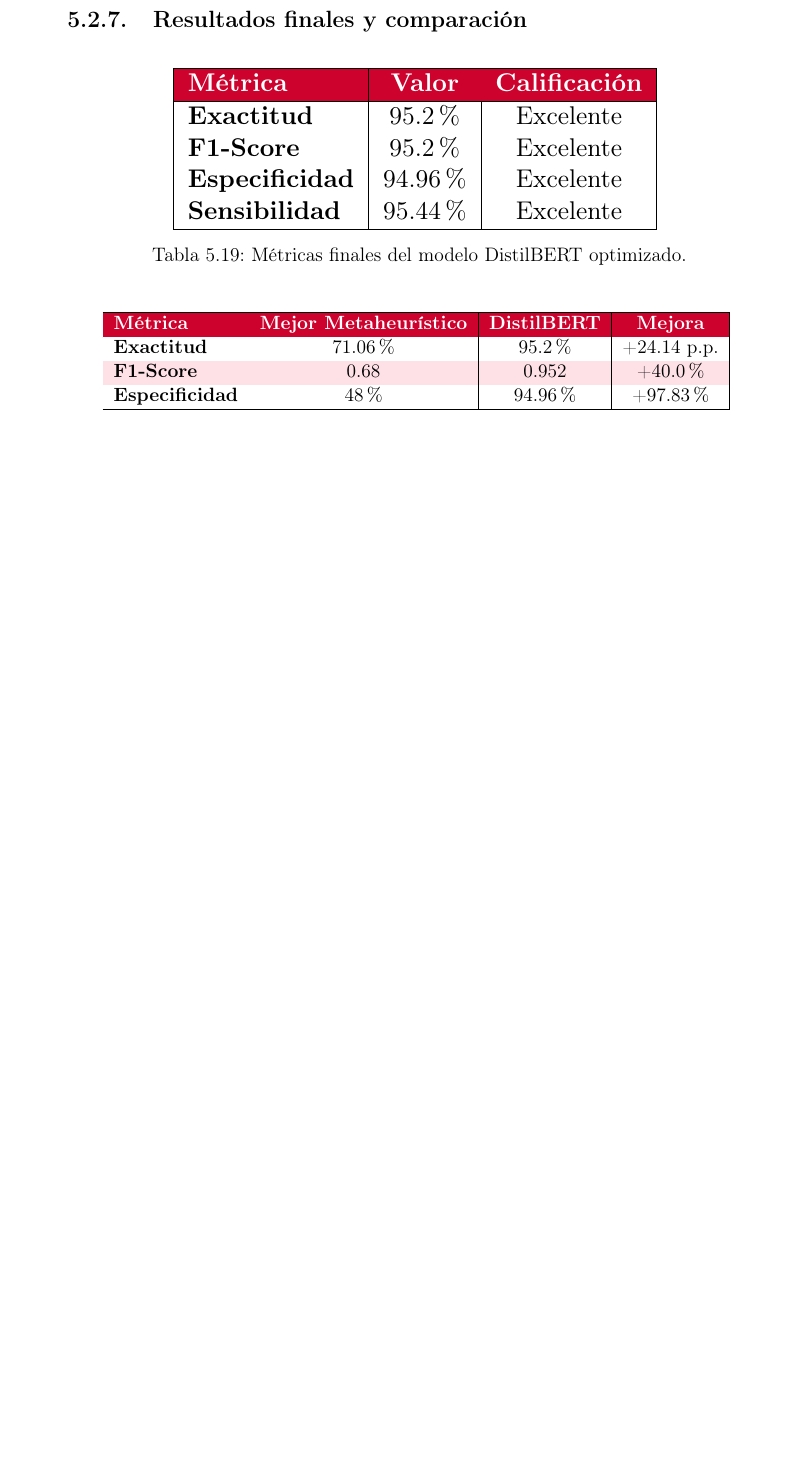
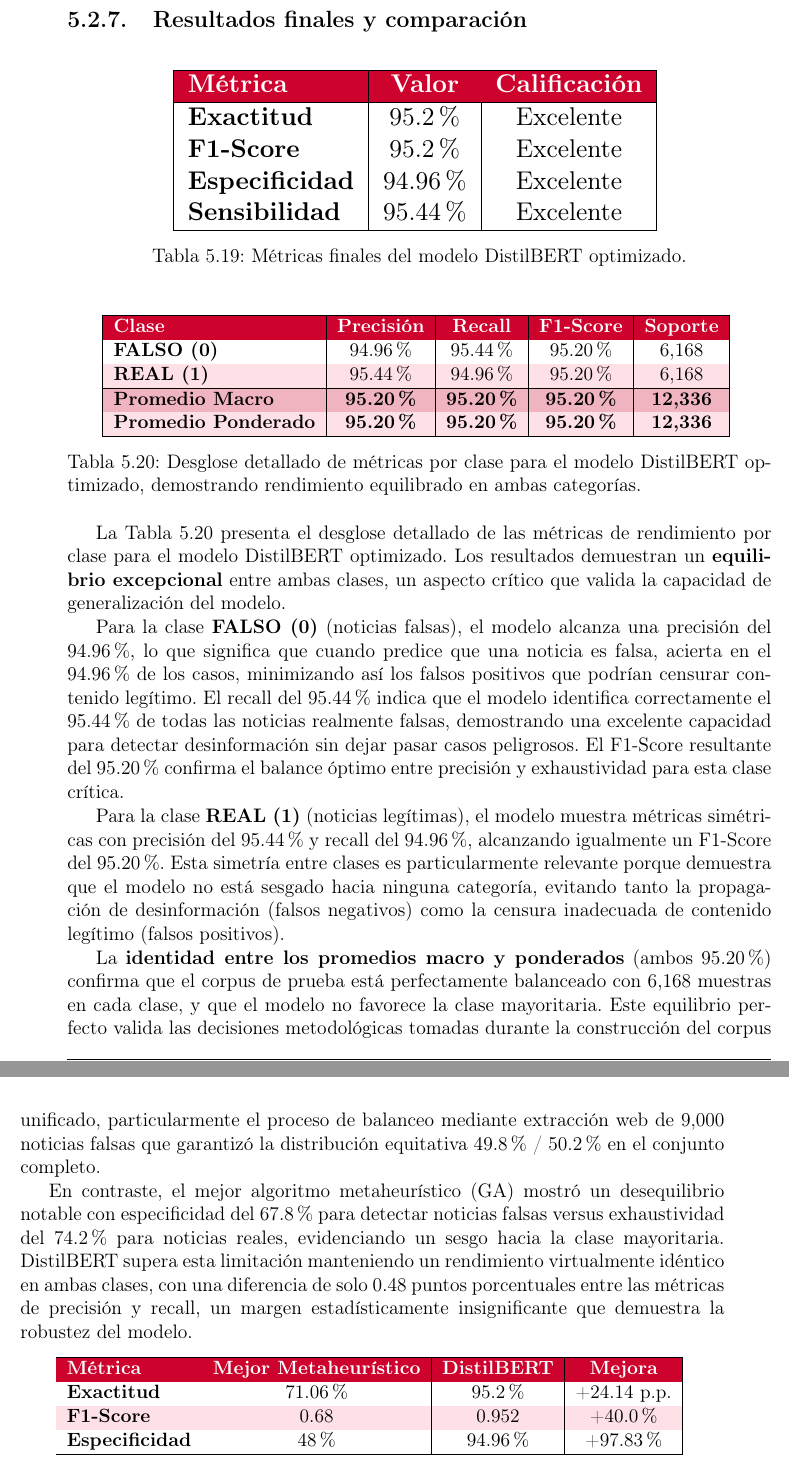
Before and after one commit to gabrielhuav/ICRMCCUAMA, a LaTeX thesis (Tesis_UAM/ICR.tex, which reads Tesis_UAM/AnalisisResultados/AnalisisResultados.tex): part of page 107 of 132 before the commit and two parts of pages 107 and 108 of 134 after it, the two joined at a grey line, cut so that both start at the same text, the shorter picture padded with empty space. Compiled offline with pdfLaTeX.

Commit message:
Agregar tabla de métricas de clase para DistilBERT
Comentario:
"Se reportan métricas, pero sin detallar el comportamiento por clase. Se recomienda agregar tabla con los resultados de las métricas por clase para mostrar equilibrio y generalización del modelo."
Solución:
- Introduce una nueva tabla que presenta la precisión, la exhaustividad, la puntuación F1 y el soporte para cada clase en el modelo DistilBERT optimizado.
- Incluye un análisis detallado que resalta el rendimiento equilibrado del modelo, la validación del equilibrio del corpus y la comparación con resultados metaheurísticos previos.

```diff
--- a/Tesis_UAM/AnalisisResultados/AnalisisResultados.tex
+++ b/Tesis_UAM/AnalisisResultados/AnalisisResultados.tex
@@ -783,6 +783,39 @@ Esta subsección presenta el pseudocódigo simplificado del algoritmo de entrena
 \adjustbox{width=0.9\textwidth,center}{%
 \small
 \rowcolors{2}{UAMAzcapoLight!40}{white}
+\begin{tabular}{|l|c|c|c|c|}
+\hline
+\rowcolor{UAMAzcapo}
+\textbf{\textcolor{white}{Clase}} & \textbf{\textcolor{white}{Precisión}} & \textbf{\textcolor{white}{Recall}} & \textbf{\textcolor{white}{F1-Score}} & \textbf{\textcolor{white}{Soporte}} \\
+\hline
+\textbf{FALSO (0)} & 94.96\% & 95.44\% & 95.20\% & 6,168 \\
+\textbf{REAL (1)} & 95.44\% & 94.96\% & 95.20\% & 6,168 \\
+\hline
+\rowcolor{UAMAzcapo!30}
+\textbf{\textcolor{black}{Promedio Macro}} & \textbf{95.20\%} & \textbf{95.20\%} & \textbf{95.20\%} & \textbf{12,336} \\
+\textbf{\textcolor{black}{Promedio Ponderado}} & \textbf{95.20\%} & \textbf{95.20\%} & \textbf{95.20\%} & \textbf{12,336} \\
+\hline
+\end{tabular}
+}
+\caption{Desglose detallado de métricas por clase para el modelo DistilBERT optimizado, demostrando rendimiento equilibrado en ambas categorías.}
+\label{tab:metricas_por_clase_distilbert}
+\end{table}
+
+La Tabla~\ref{tab:metricas_por_clase_distilbert} presenta el desglose detallado de las métricas de rendimiento por clase para el modelo DistilBERT optimizado. Los resultados demuestran un \textbf{equilibrio excepcional} entre ambas clases, un aspecto crítico que valida la capacidad de generalización del modelo.
+
+Para la clase \textbf{FALSO (0)} (noticias falsas), el modelo alcanza una precisión del 94.96\%, lo que significa que cuando predice que una noticia es falsa, acierta en el 94.96\% de los casos, minimizando así los falsos positivos que podrían censurar contenido legítimo. El recall del 95.44\% indica que el modelo identifica correctamente el 95.44\% de todas las noticias realmente falsas, demostrando una excelente capacidad para detectar desinformación sin dejar pasar casos peligrosos. El F1-Score resultante del 95.20\% confirma el balance óptimo entre precisión y exhaustividad para esta clase crítica.
+
+Para la clase \textbf{REAL (1)} (noticias legítimas), el modelo muestra métricas simétricas con precisión del 95.44\% y recall del 94.96\%, alcanzando igualmente un F1-Score del 95.20\%. Esta simetría entre clases es particularmente relevante porque demuestra que el modelo no está sesgado hacia ninguna categoría, evitando tanto la propagación de desinformación (falsos negativos) como la censura inadecuada de contenido legítimo (falsos positivos).
+
+La \textbf{identidad entre los promedios macro y ponderados} (ambos 95.20\%) confirma que el corpus de prueba está perfectamente balanceado con 6,168 muestras en cada clase, y que el modelo no favorece la clase mayoritaria. Este equilibrio perfecto valida las decisiones metodológicas tomadas durante la construcción del corpus unificado, particularmente el proceso de balanceo mediante extracción web de 9,000 noticias falsas que garantizó la distribución equitativa 49.8\% / 50.2\% en el conjunto completo.
+
+En contraste, el mejor algoritmo metaheurístico (GA) mostró un desequilibrio notable con especificidad del 67.8\% para detectar noticias falsas versus exhaustividad del 74.2\% para noticias reales, evidenciando un sesgo hacia la clase mayoritaria. DistilBERT supera esta limitación manteniendo un rendimiento virtualmente idéntico en ambas clases, con una diferencia de solo 0.48 puntos porcentuales entre las métricas de precisión y recall, un margen estadísticamente insignificante que demuestra la robustez del modelo.
+
+\begin{table}[htbp]
+\centering
+\adjustbox{width=0.9\textwidth,center}{%
+\small
+\rowcolors{2}{UAMAzcapoLight!40}{white}
 \begin{tabular}{|l|c|c|c|}
 \hline
 \rowcolor{UAMAzcapo}
```
Also changed, not shown: 1 other file.
